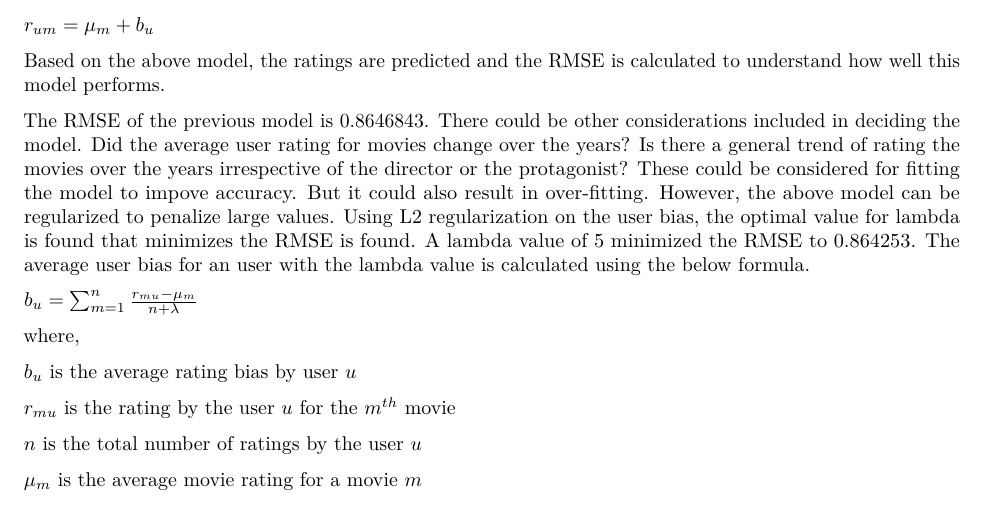
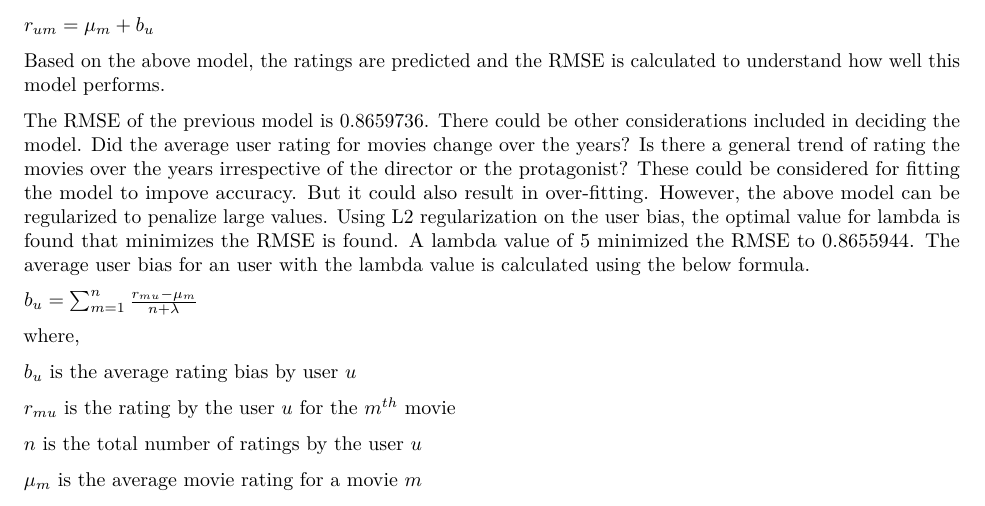
Before and after one commit to Srikor/Movielens-CapstoneProject, an R Markdown document (Capstone_MovieLens.Rmd): part of page 3 of 3, cut so that both start at the same text. Rendered offline with R 4.5, knitr and Pandoc, then LaTeX, with nearby package versions; some code elsewhere in the file could not run offline.

Commit message:
Files updated after R upgrade

```diff
--- a/Capstone_MovieLens.Rmd
+++ b/Capstone_MovieLens.Rmd
@@ -98,7 +98,7 @@ $\LARGE r_{um} = \mu_m + b_u$
 
 Based on the above model, the ratings are predicted and the RMSE is calculated to understand how well this model performs.
 
-The RMSE of the previous model is 0.8646843. There could be other considerations included in deciding the model. Did the average user rating for movies change over the years? Is there a general trend of rating the movies over the years irrespective of the director or the protagonist? These could be considered for fitting the model to impove accuracy. But it could also result in over-fitting. However, the above model can be regularized to penalize large values. Using L2 regularization on the user bias, the optimal value for lambda is found that minimizes the RMSE is found. A lambda value of 5 minimized the RMSE to 0.864253. The average user bias for an user with the lambda value is calculated using the below formula.
+The RMSE of the previous model is 0.8659736. There could be other considerations included in deciding the model. Did the average user rating for movies change over the years? Is there a general trend of rating the movies over the years irrespective of the director or the protagonist? These could be considered for fitting the model to impove accuracy. But it could also result in over-fitting. However, the above model can be regularized to penalize large values. Using L2 regularization on the user bias, the optimal value for lambda is found that minimizes the RMSE is found. A lambda value of 5 minimized the RMSE to 0.8655944. The average user bias for an user with the lambda value is calculated using the below formula.
 
 $\LARGE b_u = \sum_{m=1}^{n}\frac{r_{mu} - \mu_m}{n + \lambda}$
 
```
Also changed, not shown: Capstone_MovieLens.R (+3 -3 lines), Capstone_MovieLens.pdf.
